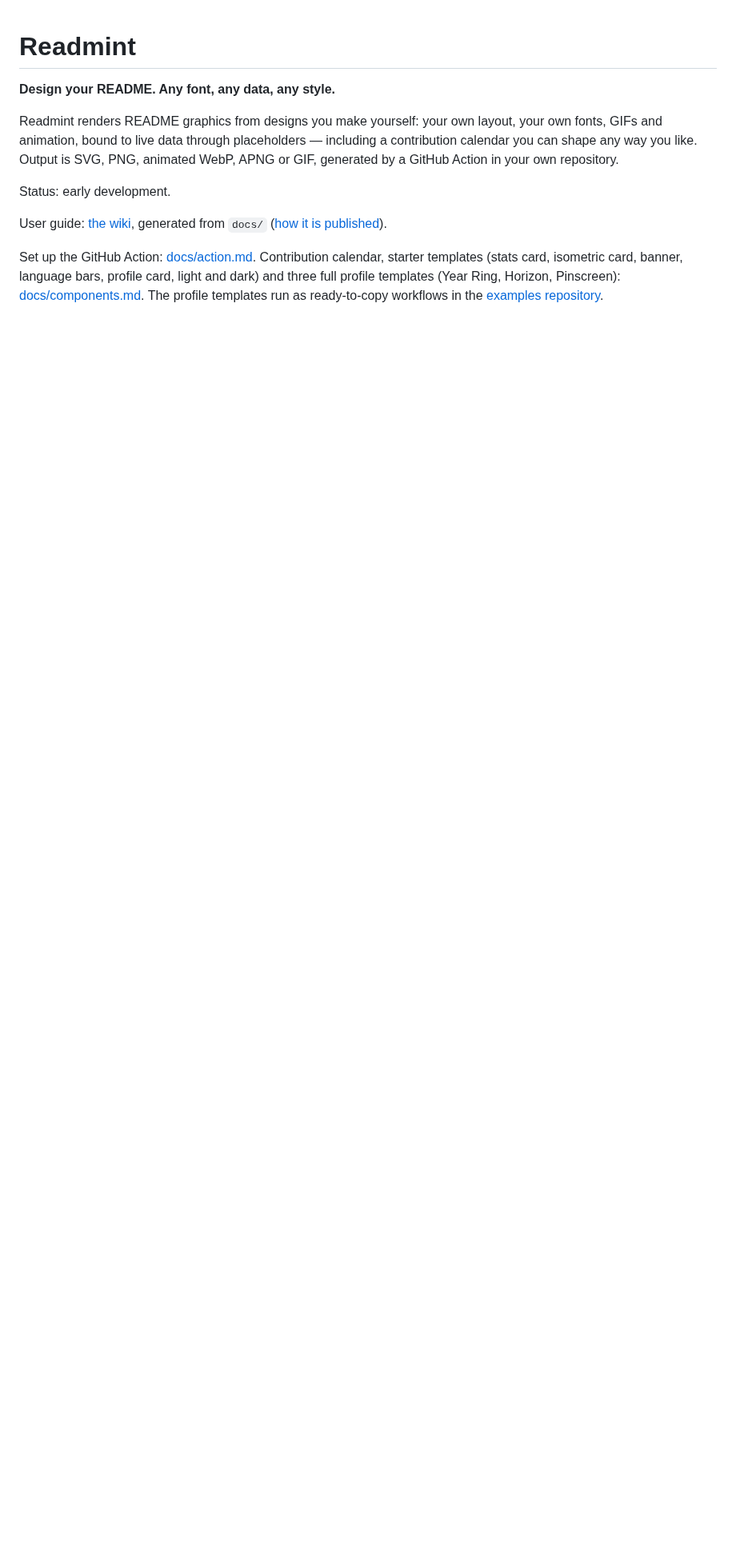
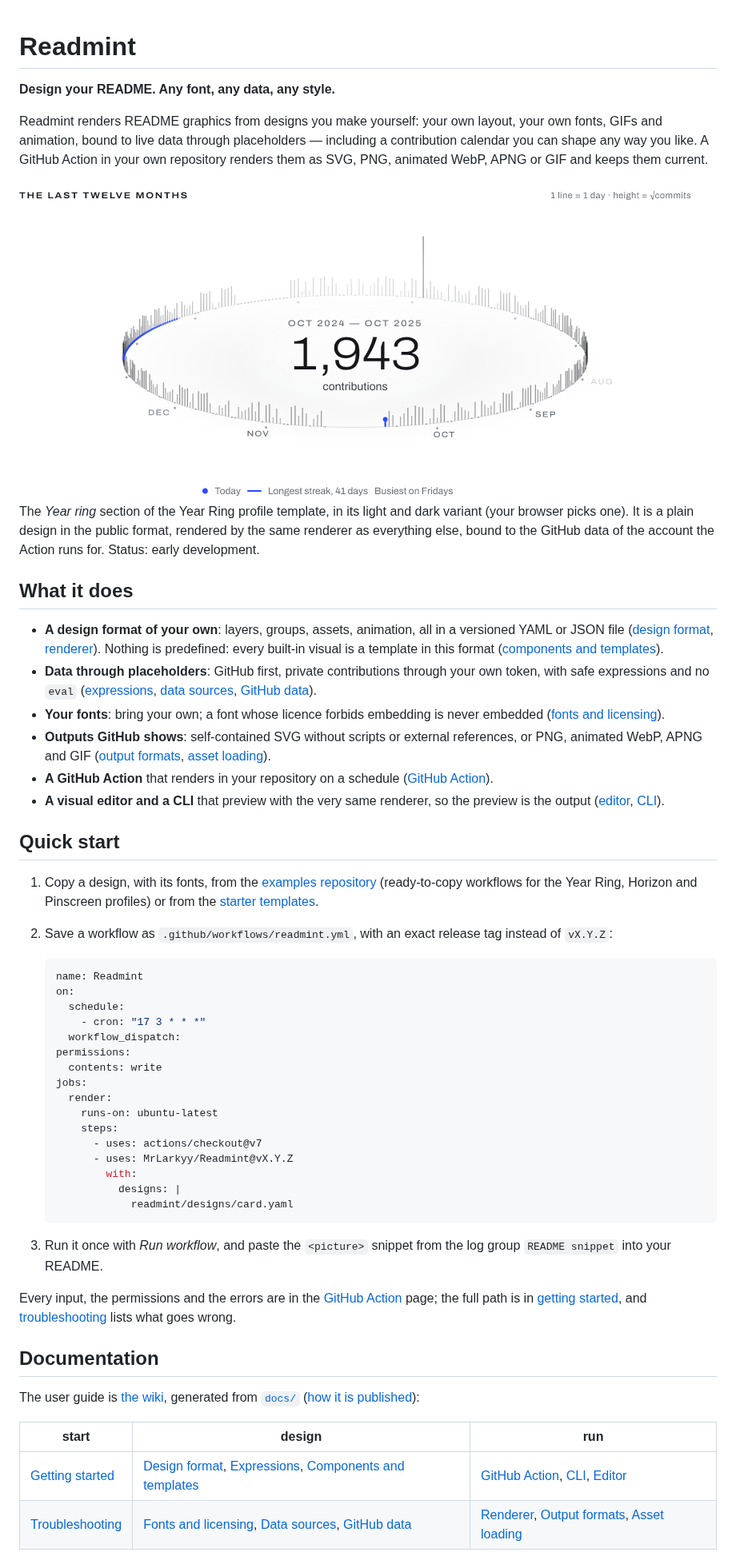
Before and after one commit to MrLarkyy/Readmint, a Markdown page: README.md, the part around one of its changes. Shown at 80% size. Drawn GitHub-style; pictures changed too: assets/readme/year-ring-light.png (added); blank space fills up the shorter version.

Commit message:
RM-101 rewrite the root readme as a project front page with the year ring example

````diff
--- a/README.md
+++ b/README.md
@@ -4,14 +4,72 @@
 
 Readmint renders README graphics from designs you make yourself: your own layout, your own fonts, GIFs and
 animation, bound to live data through placeholders — including a contribution calendar you can shape any way you like.
-Output is SVG, PNG, animated WebP, APNG or GIF, generated by a GitHub Action in your own repository.
+A GitHub Action in your own repository renders them as SVG, PNG, animated WebP, APNG or GIF and keeps them current.
 
-Status: early development.
+<picture>
+  <source media="(prefers-color-scheme: dark)" srcset="assets/readme/year-ring-dark.png">
+  <img alt="Year Ring: the last twelve months of contributions as a ring of lines, one per day, with the total in its middle" src="assets/readme/year-ring-light.png">
+</picture>
 
-User guide: [the wiki](https://github.com/MrLarkyy/Readmint/wiki), generated from `docs/`
-([how it is published](docs/wiki-publishing.md)).
+The _Year ring_ section of the Year Ring profile template, in its light and dark variant (your browser picks one). It is
+a plain design in the public format, rendered by the same renderer as everything else, bound to the GitHub data of the
+account the Action runs for. Status: early development.
 
-Set up the GitHub Action: [docs/action.md](docs/action.md).
-Contribution calendar, starter templates (stats card, isometric card, banner, language bars, profile card, light and
-dark) and three full profile templates (Year Ring, Horizon, Pinscreen): [docs/components.md](docs/components.md). The profile
-templates run as ready-to-copy workflows in the [examples repository](https://github.com/MrLarkyy/readmint-template-test).
+## What it does
+
+- **A design format of your own**: layers, groups, assets, animation, all in a versioned YAML or JSON file
+  ([design format](docs/design-format.md), [renderer](docs/renderer.md)). Nothing is predefined: every built-in visual
+  is a template in this format ([components and templates](docs/components.md)).
+- **Data through placeholders**: GitHub first, private contributions through your own token, with safe expressions and
+  no `eval` ([expressions](docs/expressions.md), [data sources](docs/data-sources.md),
+  [GitHub data](docs/data-github.md)).
+- **Your fonts**: bring your own; a font whose licence forbids embedding is never embedded
+  ([fonts and licensing](docs/fonts.md)).
+- **Outputs GitHub shows**: self-contained SVG without scripts or external references, or PNG, animated WebP, APNG and
+  GIF ([output formats](docs/raster.md), [asset loading](docs/asset-loading.md)).
+- **A GitHub Action** that renders in your repository on a schedule ([GitHub Action](docs/action.md)).
+- **A visual editor and a CLI** that preview with the very same renderer, so the preview is the output
+  ([editor](docs/editor.md), [CLI](docs/cli.md)).
+
+## Quick start
+
+1. Copy a design, with its fonts, from the [examples repository](https://github.com/MrLarkyy/readmint-template-test)
+   (ready-to-copy workflows for the Year Ring, Horizon and Pinscreen profiles) or from the
+   [starter templates](docs/components.md#starter-templates).
+2. Save a workflow as `.github/workflows/readmint.yml`, with an exact release tag instead of `vX.Y.Z`:
+
+   ```yaml
+   name: Readmint
+   on:
+     schedule:
+       - cron: "17 3 * * *"
+     workflow_dispatch:
+   permissions:
+     contents: write
+   jobs:
+     render:
+       runs-on: ubuntu-latest
+       steps:
+         - uses: actions/checkout@v7
+         - uses: MrLarkyy/Readmint@vX.Y.Z
+           with:
+             designs: |
+               readmint/designs/card.yaml
+   ```
+
+3. Run it once with _Run workflow_, and paste the `<picture>` snippet from the log group `README snippet` into your
+   README.
+
+Every input, the permissions and the errors are in the [GitHub Action](docs/action.md) page; the full path is in
+[getting started](docs/getting-started.md), and [troubleshooting](docs/troubleshooting.md) lists what goes wrong.
+
+## Documentation
+
+The user guide is [the wiki](https://github.com/MrLarkyy/Readmint/wiki), generated from [`docs/`](docs)
+([how it is published](docs/wiki-publishing.md)):
+
+| start                                           | design                                                                                                                  | run                                                                                           |
+| ----------------------------------------------- | ----------------------------------------------------------------------------------------------------------------------- | --------------------------------------------------------------------------------------------- |
+| [Getting started](docs/getting-started.md)      | [Design format](docs/design-format.md), [Expressions](docs/expressions.md), [Components and templates](docs/components.md) | [GitHub Action](docs/action.md), [CLI](docs/cli.md), [Editor](docs/editor.md)                  |
+| [Troubleshooting](docs/troubleshooting.md)      | [Fonts and licensing](docs/fonts.md), [Data sources](docs/data-sources.md), [GitHub data](docs/data-github.md)          | [Renderer](docs/renderer.md), [Output formats](docs/raster.md), [Asset loading](docs/asset-loading.md) |
+
````
Also changed, not shown: other parts of README.md (+1 -0 lines), docs/golden-tests.md (+6 -0 lines), assets/readme/year-ring-dark.png (added).
